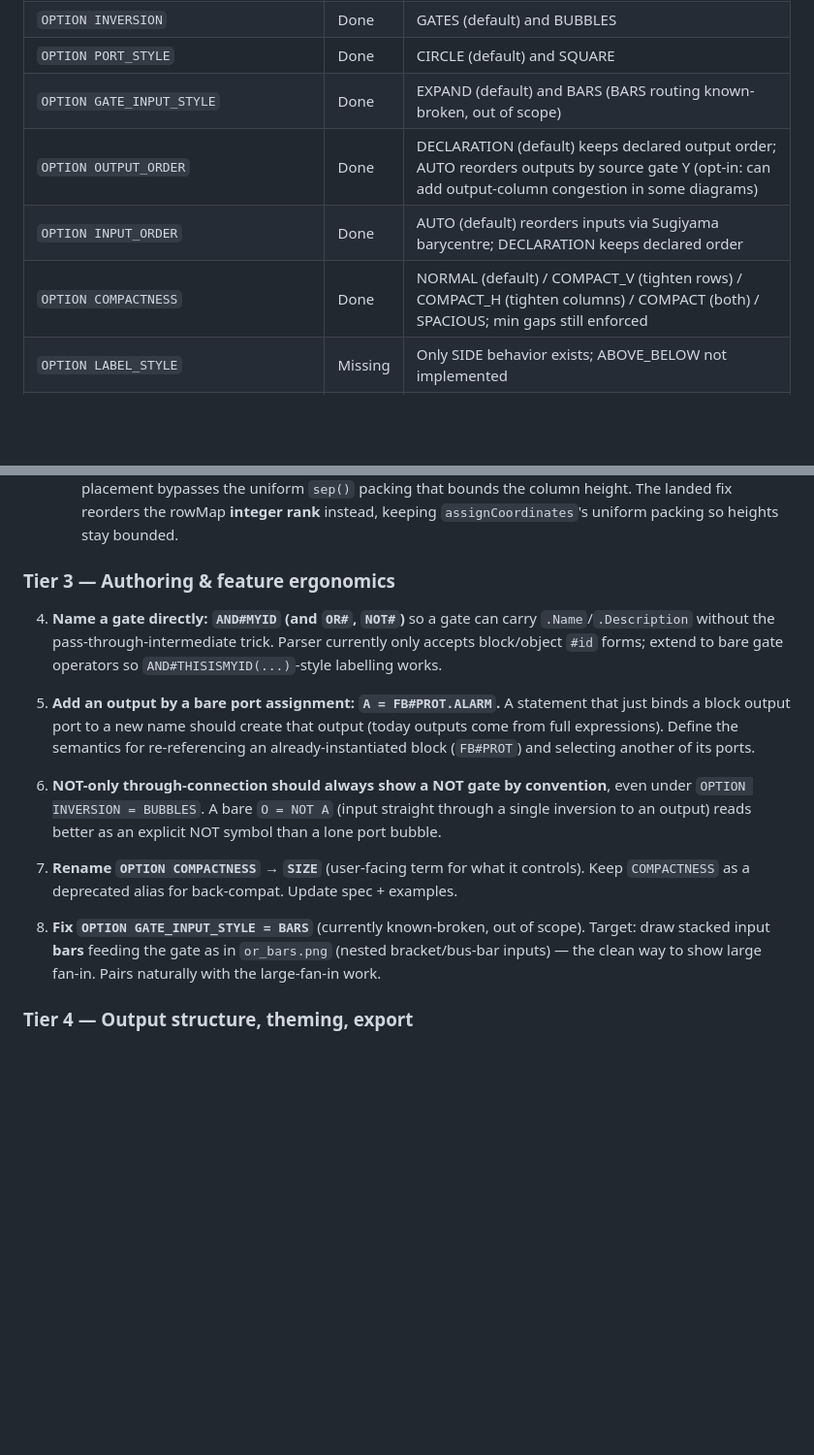
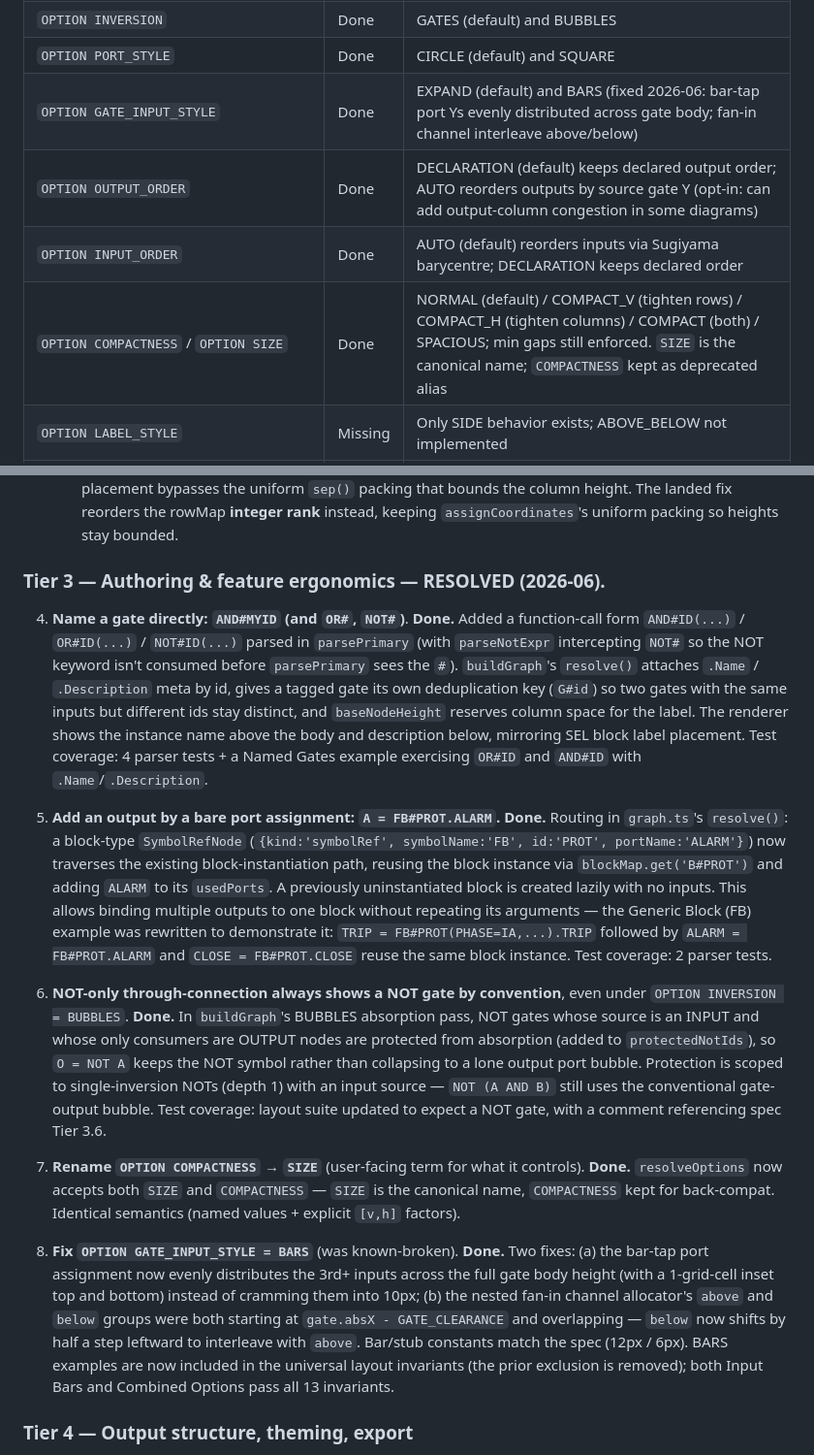
Before and after one commit to OpenPowerShift/logic-diagram-language, a Markdown page: IMPLEMENTATION.md, 2 parts joined by grey strips. Shown at 97% size. Drawn GitHub-style; blank space fills up the shorter version.

Commit message:
Update IMPLEMENTATION.md with Tier 3 status
All Tier 3 items (4-8) are now Done: AND#ID/NOT#ID direct gate naming,
bare port assignment (A = FB#PROT.ALARM), NOT-only through-connection
shown under BUBBLES, OPTION SIZE alias, BARS routing fixed and passing
invariants. Update Language Features table entries accordingly.

```diff
--- a/IMPLEMENTATION.md
+++ b/IMPLEMENTATION.md
@@ -28,10 +28,10 @@ Last updated: 2026-06-17
 | Link declarations (`.LINK`)                       | Missing | Parser does not handle `.LINK = STRING`                                                                      |
 | `OPTION INVERSION`                                | Done    | GATES (default) and BUBBLES                                                                                  |
 | `OPTION PORT_STYLE`                               | Done    | CIRCLE (default) and SQUARE                                                                                  |
-| `OPTION GATE_INPUT_STYLE`                         | Done    | EXPAND (default) and BARS (BARS routing known-broken, out of scope)                                          |
+| `OPTION GATE_INPUT_STYLE`                         | Done    | EXPAND (default) and BARS (fixed 2026-06: bar-tap port Ys evenly distributed across gate body; fan-in channel interleave above/below) |
 | `OPTION OUTPUT_ORDER`                             | Done    | DECLARATION (default) keeps declared output order; AUTO reorders outputs by source gate Y (opt-in: can add output-column congestion in some diagrams) |
 | `OPTION INPUT_ORDER`                              | Done    | AUTO (default) reorders inputs via Sugiyama barycentre; DECLARATION keeps declared order                     |
-| `OPTION COMPACTNESS`                              | Done    | NORMAL (default) / COMPACT_V (tighten rows) / COMPACT_H (tighten columns) / COMPACT (both) / SPACIOUS; min gaps still enforced |
+| `OPTION COMPACTNESS` / `OPTION SIZE`               | Done    | NORMAL (default) / COMPACT_V (tighten rows) / COMPACT_H (tighten columns) / COMPACT (both) / SPACIOUS; min gaps still enforced. `SIZE` is the canonical name; `COMPACTNESS` kept as deprecated alias |
 | `OPTION LABEL_STYLE`                              | Missing | Only SIDE behavior exists; ABOVE_BELOW not implemented                                                       |
 | `CONNECT` explicit wires                          | Missing | Parser stores `ConnectDecl[]` but renderer never reads them                                                  |
 | `STYLE ... END STYLE`                             | Partial | Parser stores blocks in `StyleDecl[]` but renderer never embeds CSS                                          |
@@ -268,27 +268,47 @@ Captured 2026-06 from user review. Roughly priority-ordered; tiers group by kind
       bounds the column height. The landed fix reorders the rowMap **integer rank** instead,
       keeping `assignCoordinates`'s uniform packing so heights stay bounded.
 
-### Tier 3 — Authoring & feature ergonomics
+### Tier 3 — Authoring & feature ergonomics — **RESOLVED (2026-06).**
 
-4. **Name a gate directly: `AND#MYID` (and `OR#`, `NOT#`)** so a gate can carry `.Name`/`.Description`
-   without the pass-through-intermediate trick. Parser currently only accepts block/object `#id`
-   forms; extend to bare gate operators so `AND#THISISMYID(...)`-style labelling works.
+4. **Name a gate directly: `AND#MYID` (and `OR#`, `NOT#`)**. **Done.** Added a function-call form
+   `AND#ID(...)` / `OR#ID(...)` / `NOT#ID(...)` parsed in `parsePrimary` (with `parseNotExpr`
+   intercepting `NOT#` so the NOT keyword isn't consumed before `parsePrimary` sees the `#`).
+   `buildGraph`'s `resolve()` attaches `.Name` / `.Description` meta by id, gives a tagged gate its
+   own deduplication key (`G#id`) so two gates with the same inputs but different ids stay distinct,
+   and `baseNodeHeight` reserves column space for the label. The renderer shows the instance name
+   above the body and description below, mirroring SEL block label placement. Test coverage: 4
+   parser tests + a Named Gates example exercising `OR#ID` and `AND#ID` with `.Name`/`.Description`.
 
-5. **Add an output by a bare port assignment: `A = FB#PROT.ALARM`.** A statement that just binds a
-   block output port to a new name should create that output (today outputs come from full
-   expressions). Define the semantics for re-referencing an already-instantiated block (`FB#PROT`)
-   and selecting another of its ports.
+5. **Add an output by a bare port assignment: `A = FB#PROT.ALARM`.** **Done.** Routing in
+   `graph.ts`'s `resolve()`: a block-type `SymbolRefNode` (`{kind:'symbolRef', symbolName:'FB',
+   id:'PROT', portName:'ALARM'}`) now traverses the existing block-instantiation path, reusing the
+   block instance via `blockMap.get('B#PROT')` and adding `ALARM` to its `usedPorts`. A previously
+   uninstantiated block is created lazily with no inputs. This allows binding multiple outputs to
+   one block without repeating its arguments — the Generic Block (FB) example was rewritten to
+   demonstrate it: `TRIP = FB#PROT(PHASE=IA,...).TRIP` followed by `ALARM = FB#PROT.ALARM` and
+   `CLOSE = FB#PROT.CLOSE` reuse the same block instance. Test coverage: 2 parser tests.
 
-6. **NOT-only through-connection should always show a NOT gate by convention**, even under
-   `OPTION INVERSION = BUBBLES`. A bare `O = NOT A` (input straight through a single inversion to an
-   output) reads better as an explicit NOT symbol than a lone port bubble.
+6. **NOT-only through-connection always shows a NOT gate by convention**, even under
+   `OPTION INVERSION = BUBBLES`. **Done.** In `buildGraph`'s BUBBLES absorption pass, NOT gates whose
+   source is an INPUT and whose only consumers are OUTPUT nodes are protected from absorption
+   (added to `protectedNotIds`), so `O = NOT A` keeps the NOT symbol rather than collapsing to a
+   lone output port bubble. Protection is scoped to single-inversion NOTs (depth 1) with an input
+   source — `NOT (A AND B)` still uses the conventional gate-output bubble. Test coverage: layout
+   suite updated to expect a NOT gate, with a comment referencing spec Tier 3.6.
 
-7. **Rename `OPTION COMPACTNESS` → `SIZE`** (user-facing term for what it controls). Keep
-   `COMPACTNESS` as a deprecated alias for back-compat. Update spec + examples.
+7. **Rename `OPTION COMPACTNESS` → `SIZE`** (user-facing term for what it controls). **Done.**
+   `resolveOptions` now accepts both `SIZE` and `COMPACTNESS` — `SIZE` is the canonical name,
+   `COMPACTNESS` kept for back-compat. Identical semantics (named values + explicit `[v,h]`
+   factors).
 
-8. **Fix `OPTION GATE_INPUT_STYLE = BARS`** (currently known-broken, out of scope). Target: draw
-   stacked input **bars** feeding the gate as in `or_bars.png` (nested bracket/bus-bar inputs) — the
-   clean way to show large fan-in. Pairs naturally with the large-fan-in work.
+8. **Fix `OPTION GATE_INPUT_STYLE = BARS`** (was known-broken). **Done.** Two fixes: (a) the bar-tap
+   port assignment now evenly distributes the 3rd+ inputs across the full gate body height (with a
+   1-grid-cell inset top and bottom) instead of cramming them into 10px; (b) the nested fan-in
+   channel allocator's `above` and `below` groups were both starting at
+   `gate.absX - GATE_CLEARANCE` and overlapping — `below` now shifts by half a step leftward to
+   interleave with `above`. Bar/stub constants match the spec (12px / 6px). BARS examples are now
+   included in the universal layout invariants (the prior exclusion is removed); both Input Bars and
+   Combined Options pass all 13 invariants.
 
 ### Tier 4 — Output structure, theming, export
 
```
